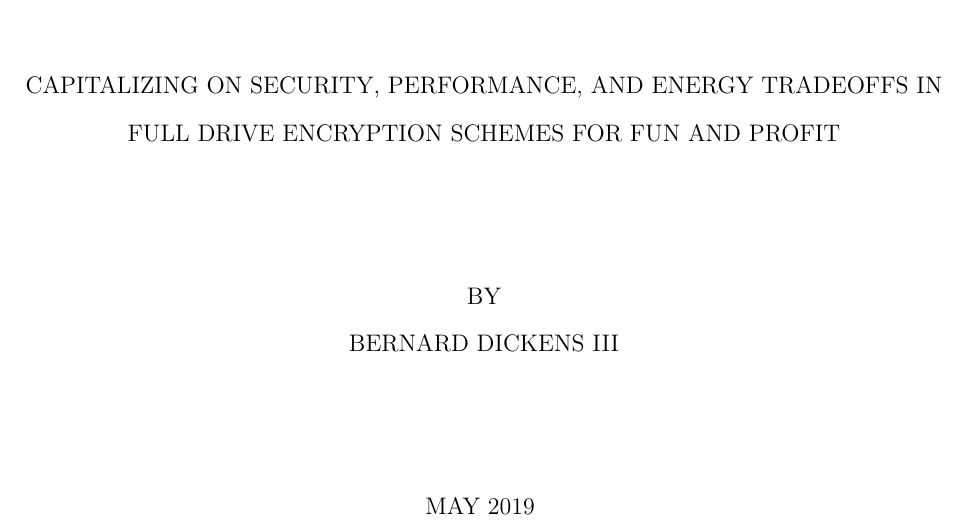
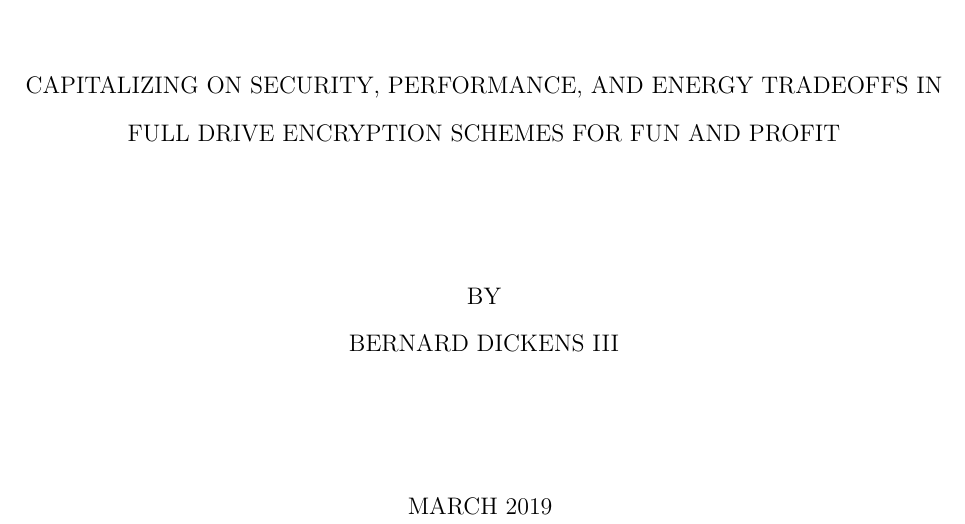
Before and after one commit to Xunnamius/candidacy-exam, a LaTeX thesis (_paper.tex): part of page 1 of 21, cut so that both start at the same text. Compiled offline with pdfLaTeX.

Commit message:
ensure proper dates

```diff
--- a/_paper.tex
+++ b/_paper.tex
@@ -28,7 +28,7 @@
 %\department{Thesis Department}
 %\division{Thesis Division}
 %\degree{Type of Degree}
-\date{May 2019}
+\date{March 2019}
 
 %% Use these commands to set a dedication and epigraph text
 %\dedication{Dedication Text}
```
